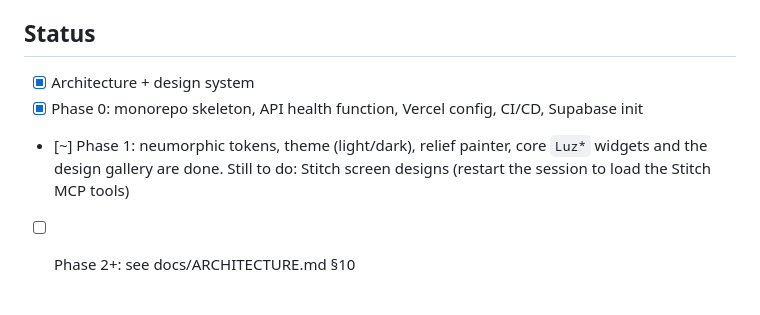
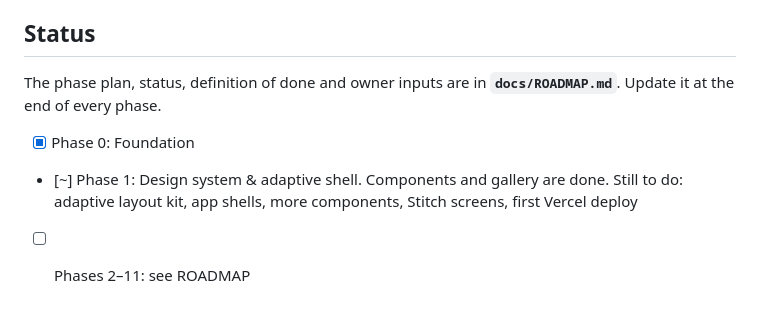
Before and after one commit to jeswinbenedict/LuzHire, a Markdown page: CLAUDE.md, the part around the change. Drawn GitHub-style.

```diff
--- a/CLAUDE.md
+++ b/CLAUDE.md
@@ -46,7 +46,7 @@ On this laptop the Flutter SDK is at `C:\Users\SUMA\dev\flutter\bin` (user PATH)
 - Remote: `https://github.com/jeswinbenedict/LuzHire.git`, branch `main`.
 
 ## Status
-- [x] Architecture + design system
-- [x] Phase 0: monorepo skeleton, API health function, Vercel config, CI/CD, Supabase init
-- [~] Phase 1: neumorphic tokens, theme (light/dark), relief painter, core `Luz*` widgets and the design gallery are done. Still to do: Stitch screen designs (restart the session to load the Stitch MCP tools)
-- [ ] Phase 2+: see docs/ARCHITECTURE.md §10
+The phase plan, status, definition of done and owner inputs are in **`docs/ROADMAP.md`**. Update it at the end of every phase.
+- [x] Phase 0: Foundation
+- [~] Phase 1: Design system & adaptive shell. Components and gallery are done. Still to do: adaptive layout kit, app shells, more components, Stitch screens, first Vercel deploy
+- [ ] Phases 2–11: see ROADMAP
```
Also changed, not shown: docs/ARCHITECTURE.md (+2 -0 lines), docs/ROADMAP.md (added, +162 -0 lines).
